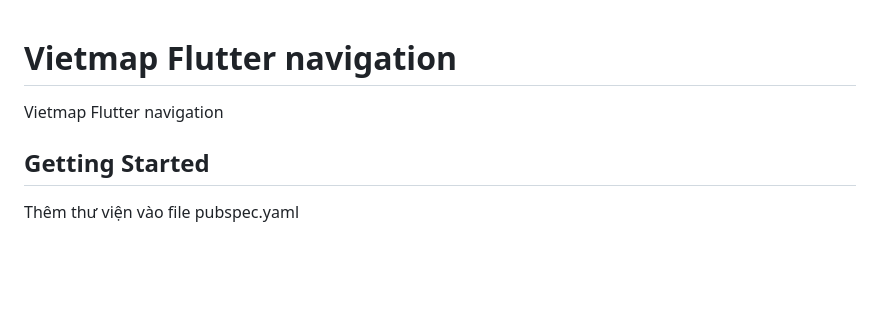
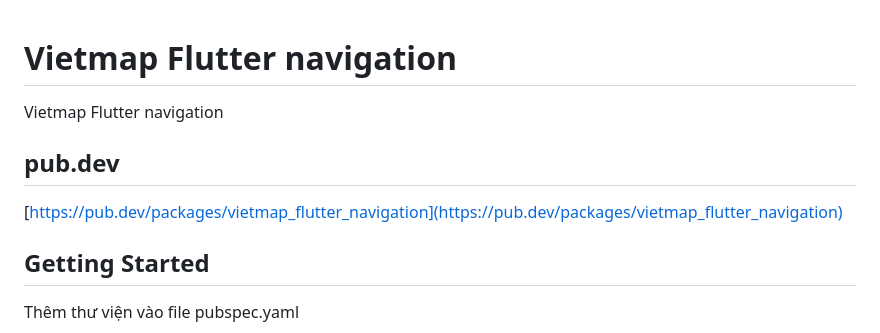
Before and after one commit to vietmap-company/vietmap-flutter-navigation, a Markdown page: README.md, the part around the change. Rendered like a GitHub page; blank space fills up the shorter version.

```diff
--- a/README.md
+++ b/README.md
@@ -2,6 +2,10 @@
 
 Vietmap Flutter navigation
 
+## pub.dev
+
+
+[https://pub.dev/packages/vietmap_flutter_navigation](https://pub.dev/packages/vietmap_flutter_navigation)
 ## Getting Started
 
 Thêm thư viện vào file pubspec.yaml
```
